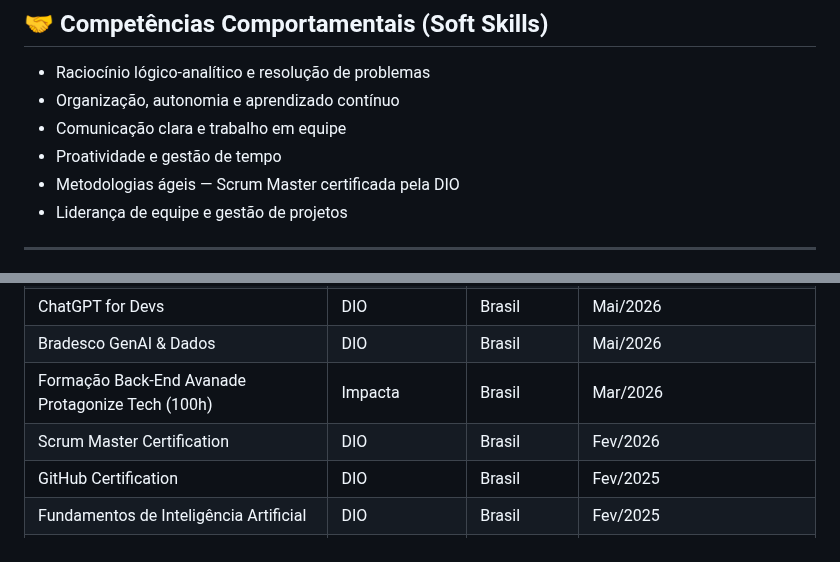
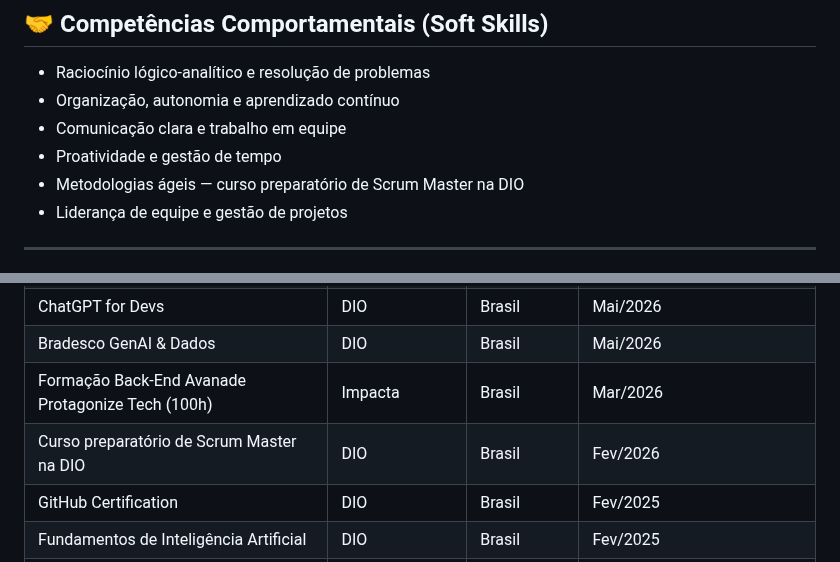
Before and after one commit to thaynabds/thaynabds, a Markdown page: README.md, 2 parts joined by grey strips. Rendered like a GitHub page.

Commit message:
Troca a certificação de Scrum Master pelo curso preparatório da DIO.

```diff
--- a/README.md
+++ b/README.md
@@ -219,7 +219,7 @@ Apoio técnico no laboratório de robótica e programação, vinculado à Direto
 - Organização, autonomia e aprendizado contínuo
 - Comunicação clara e trabalho em equipe
 - Proatividade e gestão de tempo
-- Metodologias ágeis — Scrum Master certificada pela DIO
+- Metodologias ágeis — curso preparatório de Scrum Master na DIO
 - Liderança de equipe e gestão de projetos
 
 ---
@@ -491,7 +491,7 @@ Aplicativo com lógica de ranqueamento em JavaScript para classificação de par
 | ChatGPT for Devs | DIO | Brasil | Mai/2026 |
 | Bradesco GenAI & Dados | DIO | Brasil | Mai/2026 |
 | Formação Back-End Avanade Protagonize Tech (100h) | Impacta | Brasil | Mar/2026 |
-| Scrum Master Certification | DIO | Brasil | Fev/2026 |
+| Curso preparatório de Scrum Master na DIO | DIO | Brasil | Fev/2026 |
 | GitHub Certification | DIO | Brasil | Fev/2025 |
 | Fundamentos de Inteligência Artificial | DIO | Brasil | Fev/2025 |
 | Lógica de Programação | DIO | Brasil | Fev/2025 |
```
Also changed, not shown: other parts of README.md (+1 -1 lines), README.en.md (+3 -3 lines).
